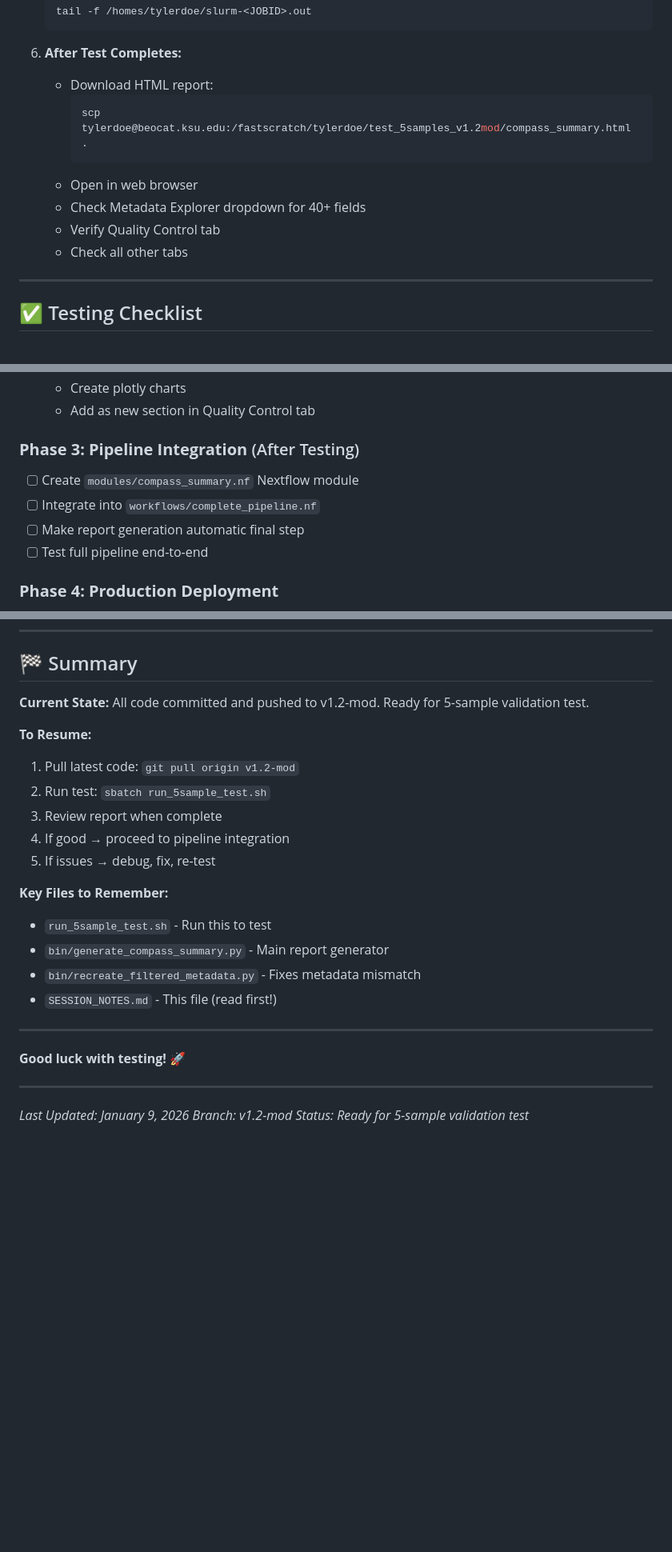
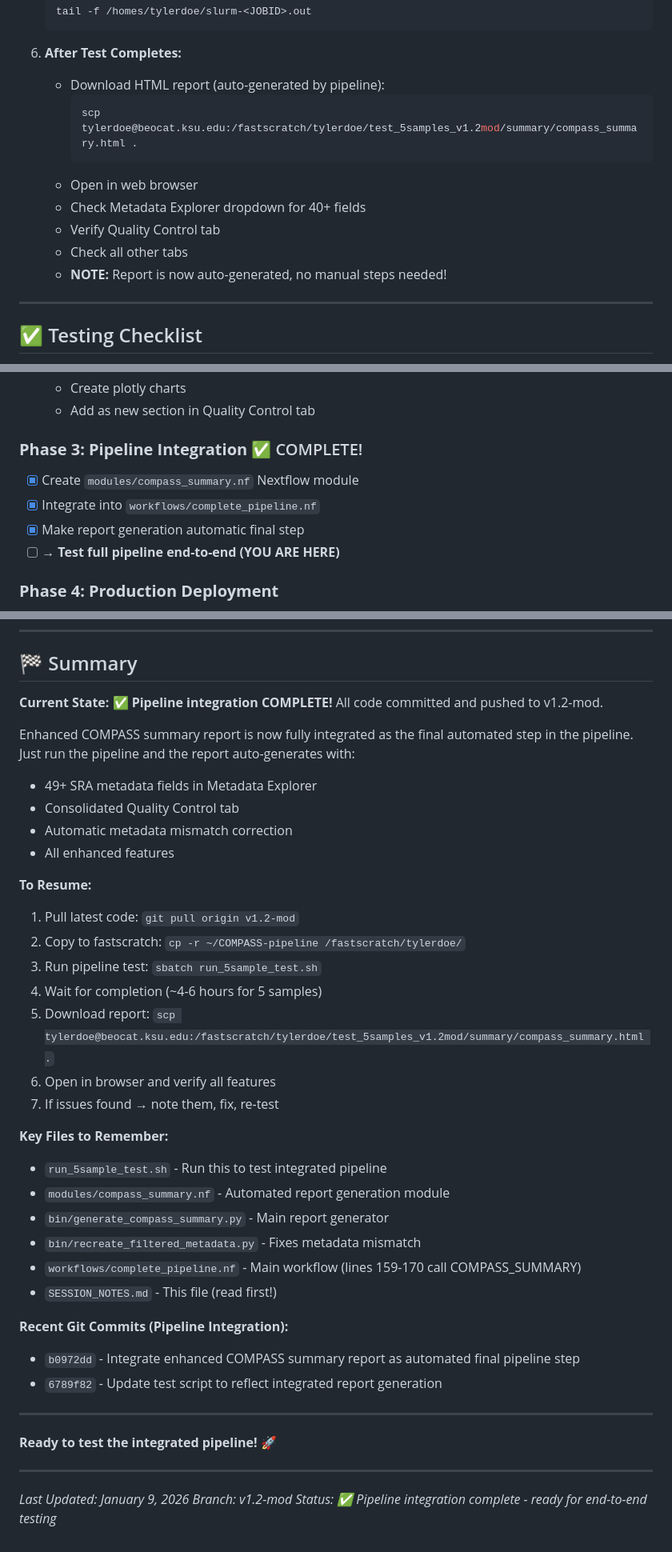
Before and after one commit to tdoerks/COMPASS-pipeline, a Markdown page: SESSION_NOTES.md, 3 parts joined by grey strips. Shown at 80% size. Drawn GitHub-style; blank space fills up the shorter version.

````diff
--- a/SESSION_NOTES.md
+++ b/SESSION_NOTES.md
@@ -175,14 +213,15 @@ Metadata Explorer dropdown should now show **49 SRA fields** including:
    ```
 
 6. **After Test Completes:**
-   - Download HTML report:
+   - Download HTML report (auto-generated by pipeline):
      ```bash
-     scp tylerdoe@beocat.ksu.edu:/fastscratch/tylerdoe/test_5samples_v1.2mod/compass_summary.html .
+     scp tylerdoe@beocat.ksu.edu:/fastscratch/tylerdoe/test_5samples_v1.2mod/summary/compass_summary.html .
      ```
    - Open in web browser
    - Check Metadata Explorer dropdown for 40+ fields
    - Verify Quality Control tab
    - Check all other tabs
+   - **NOTE:** Report is now auto-generated, no manual steps needed!
 
 ---
 
@@ -292,11 +331,11 @@ When reviewing the 5-sample test report, verify:
   - Create plotly charts
   - Add as new section in Quality Control tab
 
-### **Phase 3: Pipeline Integration** (After Testing)
-- [ ] Create `modules/compass_summary.nf` Nextflow module
-- [ ] Integrate into `workflows/complete_pipeline.nf`
-- [ ] Make report generation automatic final step
-- [ ] Test full pipeline end-to-end
+### **Phase 3: Pipeline Integration** ✅ COMPLETE!
+- [x] Create `modules/compass_summary.nf` Nextflow module
+- [x] Integrate into `workflows/complete_pipeline.nf`
+- [x] Make report generation automatic final step
+- [ ] **→ Test full pipeline end-to-end (YOU ARE HERE)**
 
 ### **Phase 4: Production Deployment**
 - [ ] Merge v1.2-mod → main branch
@@ -385,27 +427,41 @@ If you encounter issues or have questions:
 
 ## 🏁 Summary
 
-**Current State:** All code committed and pushed to v1.2-mod. Ready for 5-sample validation test.
+**Current State:** ✅ **Pipeline integration COMPLETE!** All code committed and pushed to v1.2-mod.
+
+Enhanced COMPASS summary report is now fully integrated as the final automated step in the pipeline. Just run the pipeline and the report auto-generates with:
+- 49+ SRA metadata fields in Metadata Explorer
+- Consolidated Quality Control tab
+- Automatic metadata mismatch correction
+- All enhanced features
 
 **To Resume:**
 1. Pull latest code: `git pull origin v1.2-mod`
-2. Run test: `sbatch run_5sample_test.sh`
-3. Review report when complete
-4. If good → proceed to pipeline integration
-5. If issues → debug, fix, re-test
+2. Copy to fastscratch: `cp -r ~/COMPASS-pipeline /fastscratch/tylerdoe/`
+3. Run pipeline test: `sbatch run_5sample_test.sh`
+4. Wait for completion (~4-6 hours for 5 samples)
+5. Download report: `scp tylerdoe@beocat.ksu.edu:/fastscratch/tylerdoe/test_5samples_v1.2mod/summary/compass_summary.html .`
+6. Open in browser and verify all features
+7. If issues found → note them, fix, re-test
 
 **Key Files to Remember:**
-- `run_5sample_test.sh` - Run this to test
+- `run_5sample_test.sh` - Run this to test integrated pipeline
+- `modules/compass_summary.nf` - Automated report generation module
 - `bin/generate_compass_summary.py` - Main report generator
 - `bin/recreate_filtered_metadata.py` - Fixes metadata mismatch
+- `workflows/complete_pipeline.nf` - Main workflow (lines 159-170 call COMPASS_SUMMARY)
 - `SESSION_NOTES.md` - This file (read first!)
+
+**Recent Git Commits (Pipeline Integration):**
+- `b0972dd` - Integrate enhanced COMPASS summary report as automated final pipeline step
+- `6789f82` - Update test script to reflect integrated report generation
 
 ---
 
-**Good luck with testing! 🚀**
+**Ready to test the integrated pipeline! 🚀**
 
 ---
 
 *Last Updated: January 9, 2026*
 *Branch: v1.2-mod*
-*Status: Ready for 5-sample validation test*
+*Status: ✅ Pipeline integration complete - ready for end-to-end testing*
````
Also changed, not shown: other parts of SESSION_NOTES.md (+49 -8 lines).
